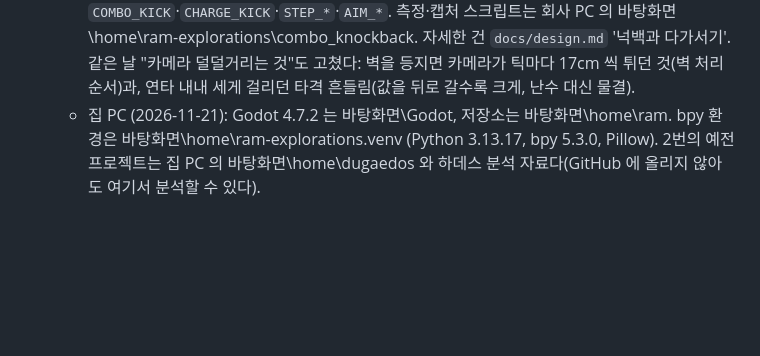
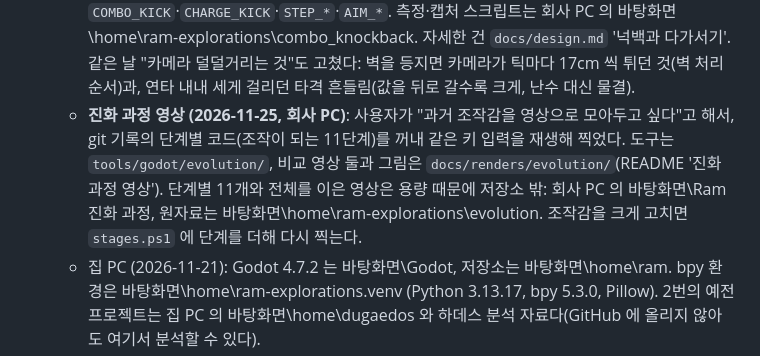
Before and after one commit to junhyeon-Lee/ram, a Markdown page: docs/handoff.md, the part around the change. Rendered like a GitHub page; blank space fills up the shorter version.

```diff
--- a/docs/handoff.md
+++ b/docs/handoff.md
@@ -31,6 +31,7 @@
    - **콤보 다시 짜기 (2026-11-21, 집 PC)**: 사용자가 "박치기 콤보 모션 이대로 괜찮은가"를 물어 비판을 정리했고, "순서대로 모두 진행"으로 세 단계를 했다. ① 가벼운 타는 조금만 밀고 피니시·돌진만 날림(책상 하나에 4타 중 1번 맞던 것이 4번 다 맞음), 이어지는 타 빠르게 ② 순서 고정 4타(옆구리 들이받기 → 후려치기 → 올려치기 → 내리찍기) ③ 후려치기를 반대쪽으로, 올려치기에 다리 힘과 뜨는 높이, 피니시 카메라. 스모크 테스트에 점검 추가. **사용자가 아직 해 보지 않았고 커밋 승인 전이다.** 무작위 4종 번갈아 쓰기(2026-11-06 사용자 요청)를 접은 것, 밀어붙이기가 입력에서 빠진 것, 피니시 순간 돌머리 가림이 다 안 풀린 것은 사용자 판단이 필요하다. 자세한 건 `docs/design.md` '콤보 다시 짜기'. 전·후 프레임 시트와 측정 스크립트는 집 PC 의 바탕화면\home\ram-explorations\combo, 동작 전·후 GIF 는 ram-explorations\motion.
    - **시푸 값 참고 (2026-11-24, 집 PC)**: 시푸 v1.29 를 정적 분석해(보고서 `바탕화면\home\SIFU_v1.29_REA_분석.md`, 집 PC 에만 있음) 히트스톱·다음 타 시점·입력 기억·길게 누르기·회복 끊기를 시푸 수치 쪽으로 맞췄다. 방향키 회복 끊기를 피니시·돌진으로 좁힌 것은 11/20 평가의 '묶임' 지적과 방향이 반대라 사용자 판단이 필요하다. 사용자가 아직 해 보지 않았고 커밋 전이다. 자세한 건 `docs/design.md` '시푸 값 참고해 맞추기'.
    - **넉백과 다가서기 (2026-11-25, 회사 PC)**: 사용자가 11/24 판을 해 보고 "맞으면 날아가 버려 콤보가 전혀 성사되지 않는다", "공격하면서 앞으로 이동하며 이어져야 자연스럽다"고 했다. 원인은 위키를 누른 채 Space 를 누르면 첫 타가 날리는 돌진으로 나가는 것(4타 중 1타만 맞음). 돌진을 날리지 않는 '여는 첫 타'로 바꾸고, 넉백을 타마다 따로 두고, 박치기마다 대상 쪽으로 다가서게 했다. 위키를 누른 채·2m·2.6m 에서 모두 4타가 맞는다. 값은 `player.gd` 의 `COMBO_KICK`·`CHARGE_KICK`·`STEP_*`·`AIM_*`. 측정·캡처 스크립트는 회사 PC 의 바탕화면\home\ram-explorations\combo_knockback. 자세한 건 `docs/design.md` '넉백과 다가서기'. 같은 날 "카메라 덜덜거리는 것"도 고쳤다: 벽을 등지면 카메라가 틱마다 17cm 씩 튀던 것(벽 처리 순서)과, 연타 내내 세게 걸리던 타격 흔들림(값을 뒤로 갈수록 크게, 난수 대신 물결).
+   - **진화 과정 영상 (2026-11-25, 회사 PC)**: 사용자가 "과거 조작감을 영상으로 모아두고 싶다"고 해서, git 기록의 단계별 코드(조작이 되는 11단계)를 꺼내 같은 키 입력을 재생해 찍었다. 도구는 `tools/godot/evolution/`, 비교 영상 둘과 그림은 `docs/renders/evolution/`(README '진화 과정 영상'). 단계별 11개와 전체를 이은 영상은 용량 때문에 저장소 밖: 회사 PC 의 바탕화면\Ram 진화 과정, 원자료는 바탕화면\home\ram-explorations\evolution. 조작감을 크게 고치면 `stages.ps1` 에 단계를 더해 다시 찍는다.
    - 집 PC (2026-11-21): Godot 4.7.2 는 바탕화면\Godot, 저장소는 바탕화면\home\ram. bpy 환경은 바탕화면\home\ram-explorations\.venv (Python 3.13.17, bpy 5.3.0, Pillow). 2번의 예전 프로젝트는 집 PC 의 바탕화면\home\dugaedos 와 하데스 분석 자료다(GitHub 에 올리지 않아도 여기서 분석할 수 있다).
    - 알려진 버그: 산재비스탄을 쓰면 출근길 카메라가 느려진 시간으로 따라와 끈적해진다(`game/commute/commute.gd` 의 카메라 보간이 감속된 delta 를 씀). 집 안 방 가장자리에서 방향키와 화면상 이동 방향이 최대 58° 어긋난다.
 
```
Also changed, not shown: README.md (+23 -0 lines), docs/renders/evolution/look_evolution.jpg (added), docs/renders/evolution/overview_hold_up_combo.jpg (added), docs/renders/evolution/overview_standing_combo.jpg (added), 8 other files.
